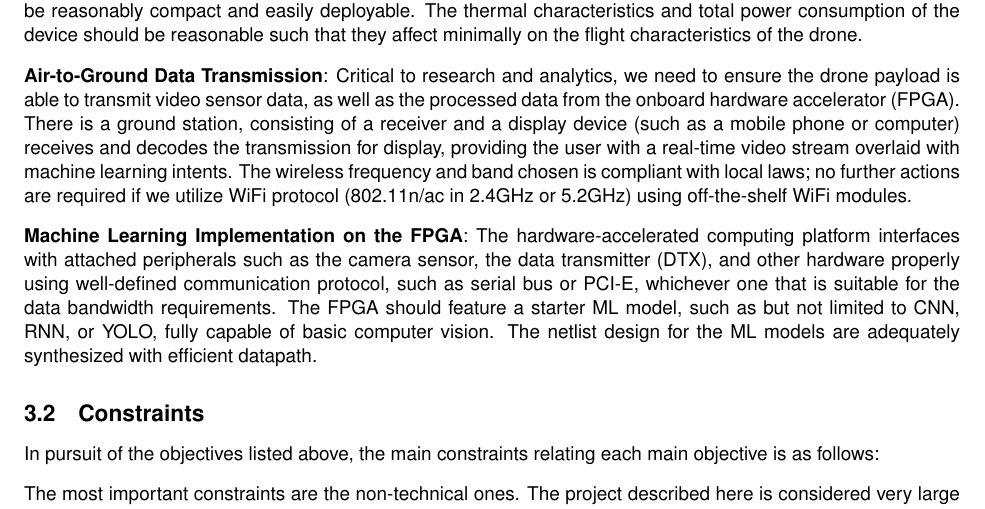
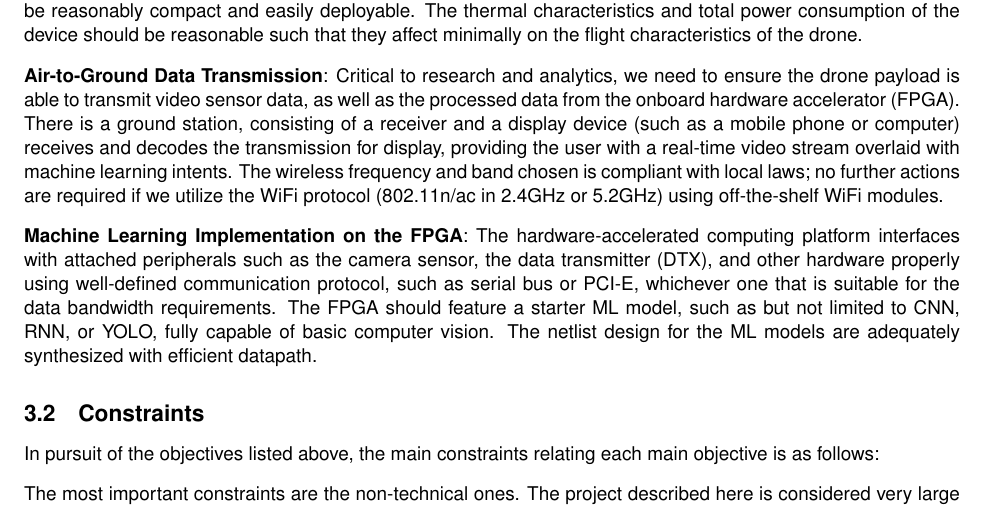
Before and after one commit to Capstone-Skynet/Capstone-Skynet.github.io, a LaTeX document (docs/proposal/proposal.tex, which reads docs/proposal/2_1_ocg_objectives.tex): part of page 7 of 15, cut so that both start at the same text. Compiled offline with pdfLaTeX.

Commit message:
Update docs/proposal/2_1_ocg_objectives.tex
Co-Authored-By: Peter Deutsch <peterdeutsch42@gmail.com>

```diff
--- a/docs/proposal/2_1_ocg_objectives.tex
+++ b/docs/proposal/2_1_ocg_objectives.tex
@@ -11,7 +11,7 @@ on the flight characteristics of the drone.
 Critical to research and analytics, we need to ensure the drone payload is able to transmit video sensor data, as well as the processed data
 from the onboard hardware accelerator (FPGA). There is a ground station, consisting of a receiver and a display device (such as a mobile phone or
 computer) receives and decodes the transmission for display, providing the user with a real-time video stream overlaid with machine learning intents.
-The wireless frequency and band chosen is compliant with local laws; no further actions are required if we utilize WiFi protocol (802.11n/ac in 2.4GHz or 5.2GHz)
+The wireless frequency and band chosen is compliant with local laws; no further actions are required if we utilize the WiFi protocol (802.11n/ac in 2.4GHz or 5.2GHz)
 using off-the-shelf WiFi modules.
 
 \textbf{Machine Learning Implementation on the FPGA}:
```
